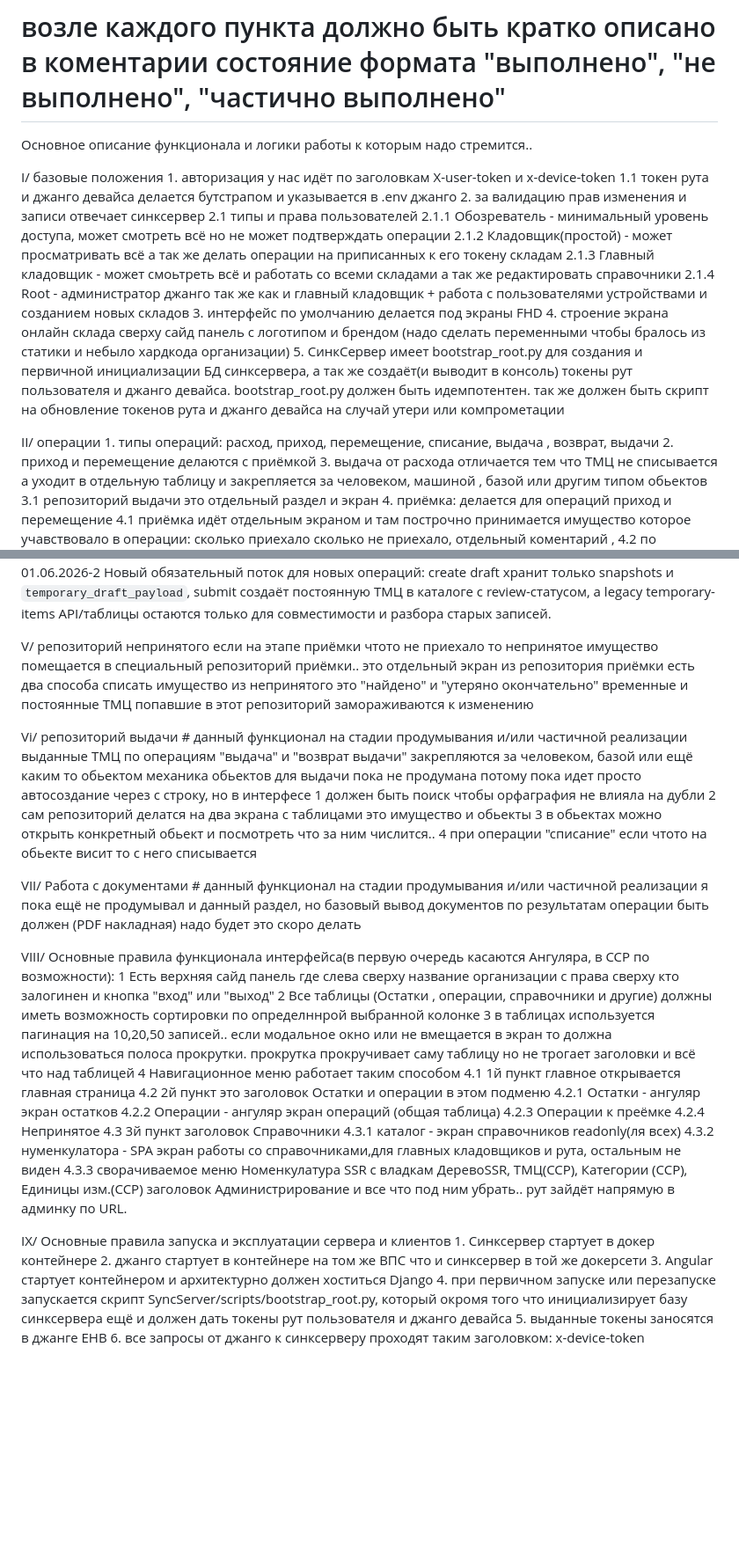
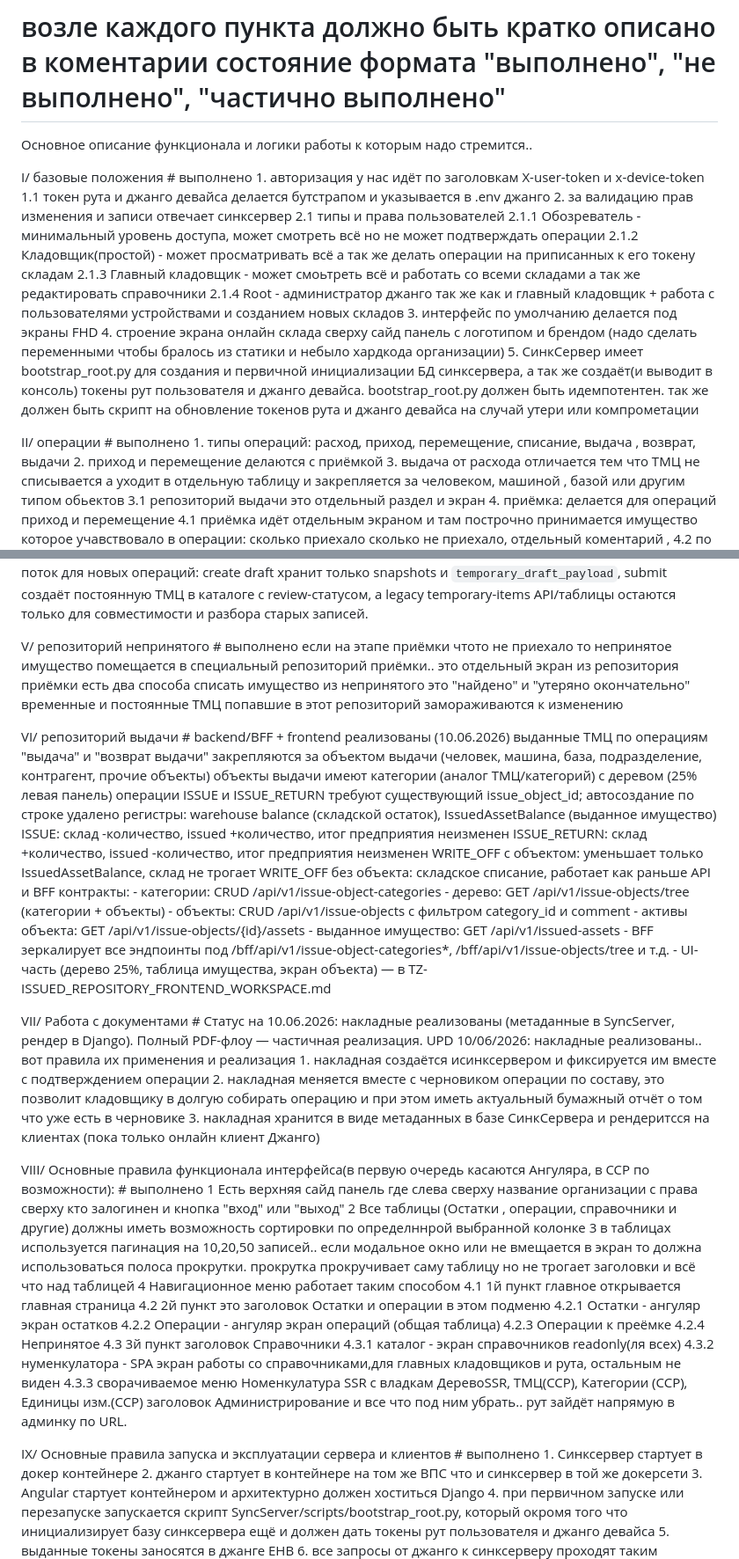
Before and after one commit to steeltalon777/warehouse_solution-, a Markdown page: Functional and WorkLogik.md, 2 parts joined by grey strips. Shown at 88% size. GitHub-like rendering; blank space fills up the shorter version.

Commit message:
docs: update Functional and WorkLogik.md — statuses and corrections
- Add completion status (# выполнено) to sections I, II, IV, V, VI, VIII, IX
- Update II.6.7: разрешена смена типа/склада в draft
- Update II.9: inline ТМЦ — выполнено
- Update IV.1.5: dashboard показывает review-items вместо временных ТМЦ
- Update VI: frontend реализован (10.06.2026)
- Update VII: накладные реализованы, PDF — частичная реализация

```diff
--- a/Functional and WorkLogik.md
+++ b/Functional and WorkLogik.md
@@ -5,7 +5,7 @@
 
 Основное описание функционала и логики работы к которым надо стремится..
 
-I/ базовые положения
+I/ базовые положения # выполнено
     1. авторизация у нас идёт по заголовкам X-user-token и x-device-token
         1.1 токен рута и джанго девайса делается бутстрапом и указывается в .env джанго
     2. за валидацию прав изменения и записи отвечает синксервер
@@ -21,7 +21,7 @@ I/ базовые положения
 
 
 
-II/ операции
+II/ операции # выполнено
     1. типы операций: расход, приход, перемещение, списание, выдача , возврат, выдачи
     2. приход и перемещение делаются с приёмкой
     3. выдача от расхода отличается тем что ТМЦ не списывается а уходит в отдельную таблицу и закрепляется за человеком, машиной , базой или другим типом обьектов
@@ -88,28 +90,40 @@ IV/ временные ТМЦ и их репозиторий #функциона
     UPD 01.06.2026 Концепция временных ТМЦ признана клиентом как ненужная. будет делаться переход на создание постоянных ТМЦ при создании операций. но нам надо сохранить временную совместимость со старыми таблицами временных ТМЦ.
     UPD 01.06.2026-2 Новый обязательный поток для новых операций: create draft хранит только snapshots и `temporary_draft_payload`, submit создаёт постоянную ТМЦ в каталоге с review-статусом, а legacy temporary-items API/таблицы остаются только для совместимости и разбора старых записей.
 
-V/ репозиторий непринятого
+V/ репозиторий непринятого # выполнено
     если на этапе приёмки чтото не приехало то непринятое имущество помещается в специальный репозиторий приёмки.. это отдельный экран
     из репозитория приёмки есть два способа списать имущество из непринятого это "найдено" и "утеряно окончательно"
     временные и постоянные ТМЦ попавшие в этот репозиторий замораживаются к изменению
 
 
-Vi/ репозиторий выдачи # данный функционал на стадии продумывания и/или частичной реализации
-    выданные ТМЦ по операциям "выдача" и "возврат выдачи" закрепляются за человеком, базой или ещё каким то обьектом
-    механика обьектов для выдачи пока не продумана потому пока идет просто автосоздание через с строку, но в интерфесе
-    1 должен быть поиск чтобы орфаграфия не влияла на дубли
-    2 сам репозиторий делатся на два экрана с таблицами это имущество и обьекты
-    3 в обьектах можно открыть конкретный обьект и посмотреть что за ним числится..
-    4 при операции "списание" если чтото на обьекте висит то с него списывается
+VI/ репозиторий выдачи # backend/BFF + frontend реализованы (10.06.2026)
+    выданные ТМЦ по операциям "выдача" и "возврат выдачи" закрепляются за объектом выдачи (человек, машина, база, подразделение, контрагент, прочие объекты)
+    объекты выдачи имеют категории (аналог ТМЦ/категорий) с деревом (25% левая панель)
+    операции ISSUE и ISSUE_RETURN требуют существующий issue_object_id; автосоздание по строке удалено
+    регистры: warehouse balance (складской остаток), IssuedAssetBalance (выданное имущество)
+    ISSUE: склад -количество, issued +количество, итог предприятия неизменен
+    ISSUE_RETURN: склад +количество, issued -количество, итог предприятия неизменен
+    WRITE_OFF с объектом: уменьшает только IssuedAssetBalance, склад не трогает
+    WRITE_OFF без объекта: складское списание, работает как раньше
+    API и BFF контракты:
+    - категории: CRUD /api/v1/issue-object-categories
+    - дерево: GET /api/v1/issue-objects/tree (категории + объекты)
+    - объекты: CRUD /api/v1/issue-objects с фильтром category_id и comment
+    - активы объекта: GET /api/v1/issue-objects/{id}/assets
+    - выданное имущество: GET /api/v1/issued-assets
+    - BFF зеркалирует все эндпоинты под /bff/api/v1/issue-object-categories*, /bff/api/v1/issue-objects/tree и т.д.
+    - UI-часть (дерево 25%, таблица имущества, экран объекта) — в TZ-ISSUED_REPOSITORY_FRONTEND_WORKSPACE.md
 
-
-VII/ Работа с документами # данный функционал на стадии продумывания и/или частичной реализации
-    я пока ещё не продумывал и данный раздел, но базовый вывод документов по результатам операции быть должен
-    (PDF накладная) надо будет это скоро делать
+VII/ Работа с документами # Статус на 10.06.2026: накладные реализованы (метаданные в SyncServer, рендер в Django). Полный PDF-флоу — частичная реализация.
+    UPD 10/06/2026: накладные реализованы.. вот правила их применения и реализация
+    1. накладная создаётся исинксервером и фиксируется им вместе с подтверждением операции
+    2. накладная меняется вместе с черновиком операции по составу, это позволит кладовщику в долгую собирать операцию и при этом иметь актуальный бумажный отчёт о том что уже есть в черновике
+    3. накладная хранится в виде метаданных в базе СинкСервера и рендеритсся на клиентах (пока только онлайн клиент Джанго)
 
 
 
-VIII/ Основные правила функционала интерфейса(в первую очередь касаются Ангуляра, в ССР по возможности):
+
+VIII/ Основные правила функционала интерфейса(в первую очередь касаются Ангуляра, в ССР по возможности): # выполнено
         1 Есть верхняя сайд панель где слева сверху название организации с права сверху кто залогинен и кнопка "вход" или "выход"
         2 Все таблицы (Остатки , операции, справочники и другие) должны иметь возможность сортировки по определннрой выбранной колонке
         3 в таблицах используется пагинация на 10,20,50 записей.. если модальное окно или не вмещается в экран то должна использоваться полоса прокрутки. прокрутка прокручивает саму таблицу но не трогает заголовки и всё что над таблицей
@@ -129,7 +143,7 @@ VIII/ Основные правила функционала интерфейс
 
 
 
-IX/  Основные правила запуска и эксплуатации сервера и клиентов
+IX/  Основные правила запуска и эксплуатации сервера и клиентов # выполнено
         1. Синксервер стартует в докер контейнере
         2. джанго стартует в контейнере на том же ВПС что и синксервер в той же докерсети
         3. Angular стартует контейнером и архитектурно должен хоститься Django
```
Also changed, not shown: other parts of Functional and WorkLogik.md (+4 -2 lines).
